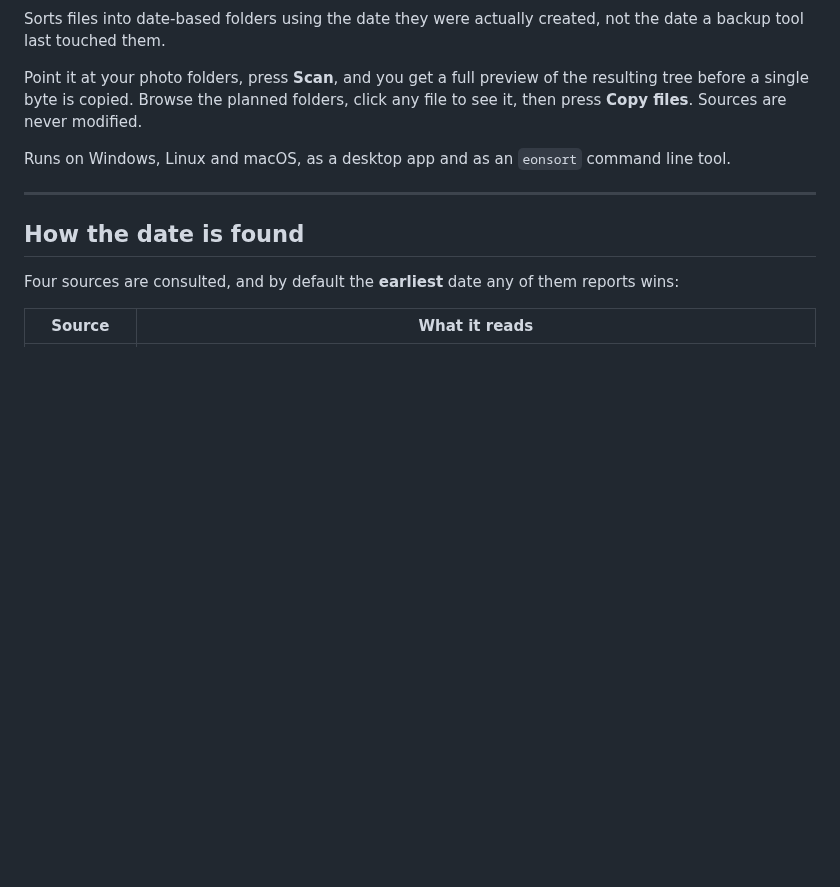
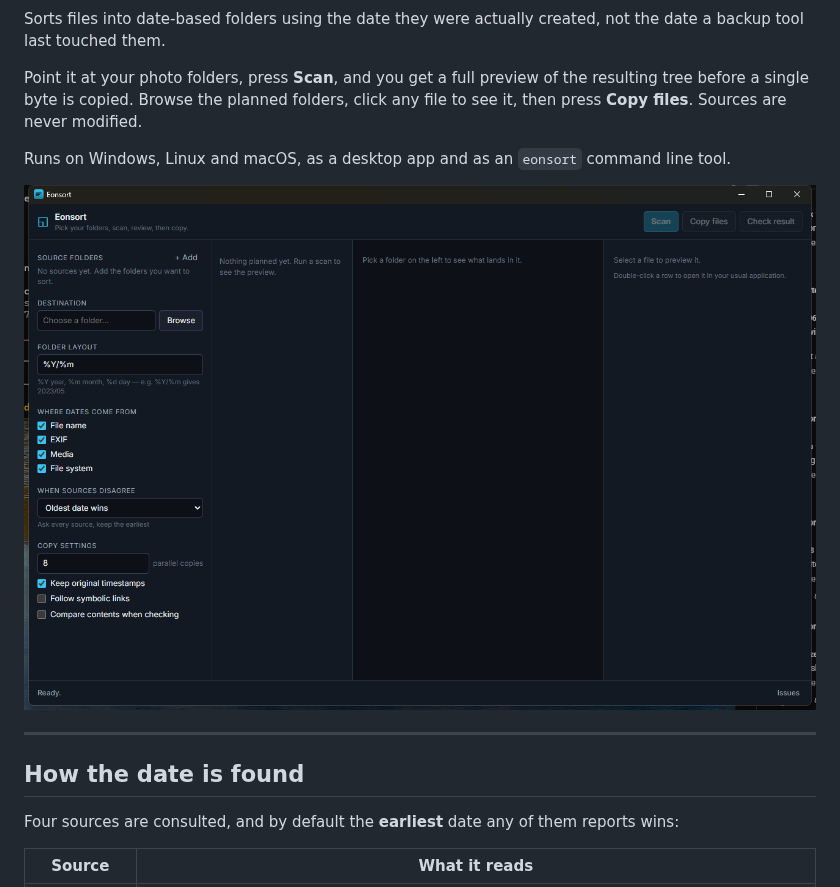
Before and after one commit to it-atelier-gn/eonsort, a Markdown page: README.md, the part around the change. Drawn GitHub-style; pictures changed too: docs/screenshot.png (added); blank space fills up the shorter version.

Commit message:
Add app screenshot to README

```diff
--- a/README.md
+++ b/README.md
@@ -10,6 +10,8 @@ Sorts files into date-based folders using the date they were actually created, n
 Point it at your photo folders, press **Scan**, and you get a full preview of the resulting tree before a single byte is copied. Browse the planned folders, click any file to see it, then press **Copy files**. Sources are never modified.
 
 Runs on Windows, Linux and macOS, as a desktop app and as an `eonsort` command line tool.
+
+![Eonsort desktop app](docs/screenshot.png)
 
 ---
 
```
